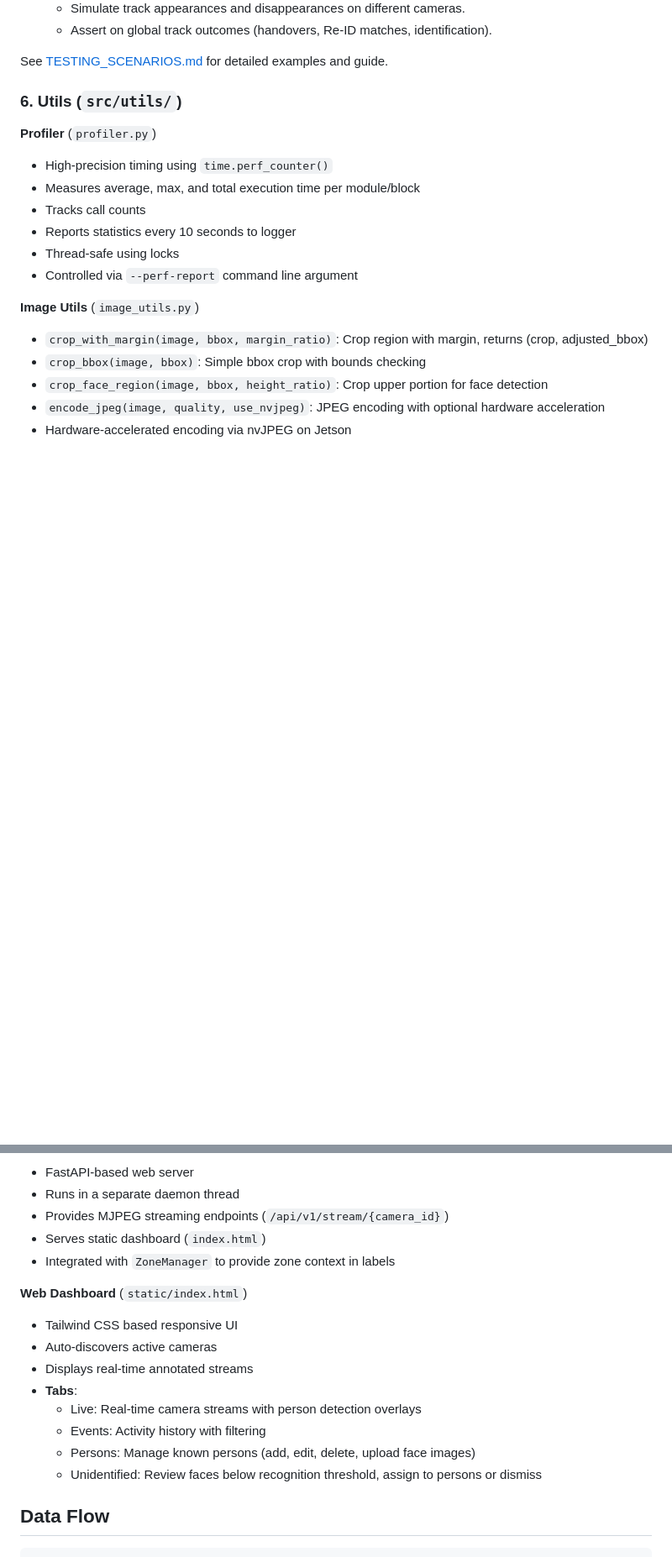
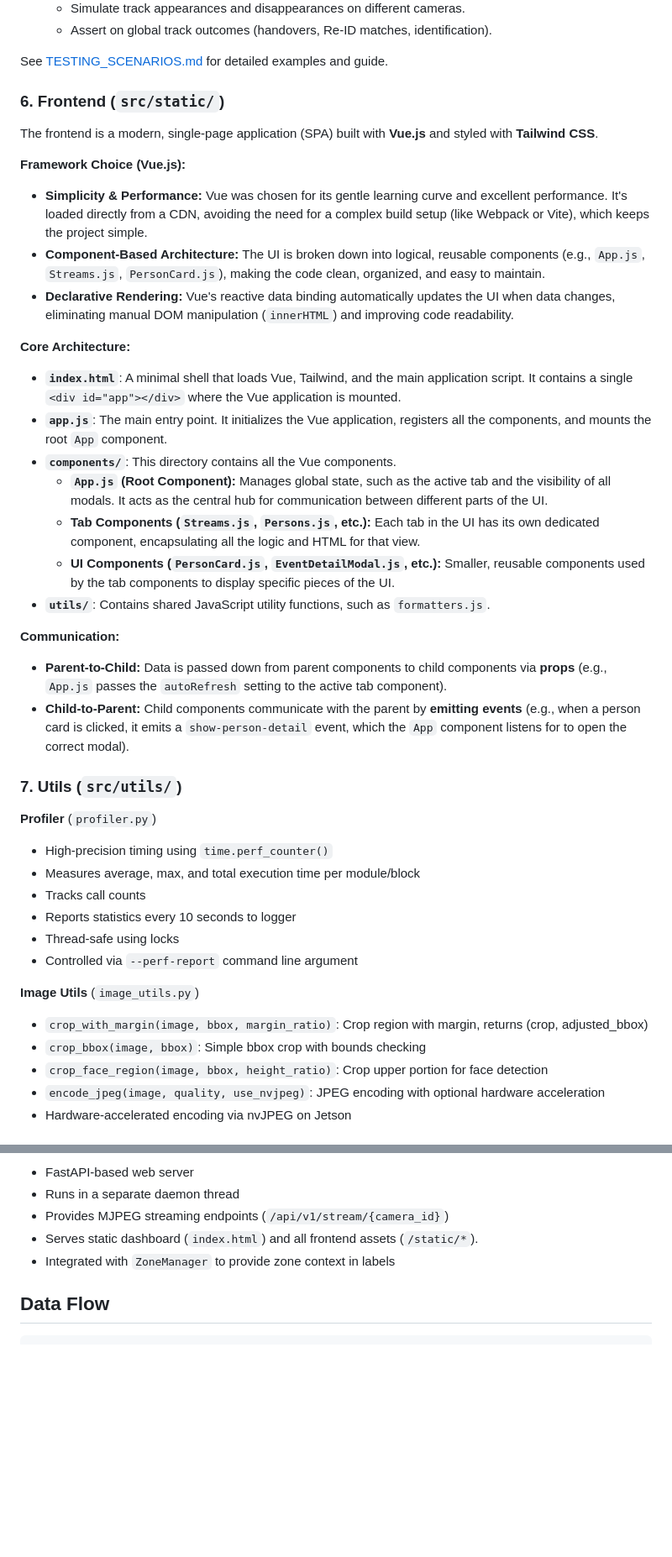
Before and after one commit to kesziattila/home-person-id, a Markdown page: ARCHITECTURE.md, 2 parts joined by grey strips. Shown at 84% size. Rendered like a GitHub page; blank space fills up the shorter version.

Commit message:
add frontend docs

```diff
--- a/ARCHITECTURE.md
+++ b/ARCHITECTURE.md
@@ -181,7 +181,29 @@ The system uses a **Scenario-Based Testing Framework** to verify complex trackin
 
 See [TESTING_SCENARIOS.md](docs/TESTING_SCENARIOS.md) for detailed examples and guide.
 
-### 6. Utils (`src/utils/`)
+### 6. Frontend (`src/static/`)
+
+The frontend is a modern, single-page application (SPA) built with **Vue.js** and styled with **Tailwind CSS**.
+
+**Framework Choice (Vue.js):**
+- **Simplicity & Performance:** Vue was chosen for its gentle learning curve and excellent performance. It's loaded directly from a CDN, avoiding the need for a complex build setup (like Webpack or Vite), which keeps the project simple.
+- **Component-Based Architecture:** The UI is broken down into logical, reusable components (e.g., `App.js`, `Streams.js`, `PersonCard.js`), making the code clean, organized, and easy to maintain.
+- **Declarative Rendering:** Vue's reactive data binding automatically updates the UI when data changes, eliminating manual DOM manipulation (`innerHTML`) and improving code readability.
+
+**Core Architecture:**
+- **`index.html`**: A minimal shell that loads Vue, Tailwind, and the main application script. It contains a single `<div id="app"></div>` where the Vue application is mounted.
+- **`app.js`**: The main entry point. It initializes the Vue application, registers all the components, and mounts the root `App` component.
+- **`components/`**: This directory contains all the Vue components.
+    - **`App.js` (Root Component):** Manages global state, such as the active tab and the visibility of all modals. It acts as the central hub for communication between different parts of the UI.
+    - **Tab Components (`Streams.js`, `Persons.js`, etc.):** Each tab in the UI has its own dedicated component, encapsulating all the logic and HTML for that view.
+    - **UI Components (`PersonCard.js`, `EventDetailModal.js`, etc.):** Smaller, reusable components used by the tab components to display specific pieces of the UI.
+- **`utils/`**: Contains shared JavaScript utility functions, such as `formatters.js`.
+
+**Communication:**
+- **Parent-to-Child:** Data is passed down from parent components to child components via **props** (e.g., `App.js` passes the `autoRefresh` setting to the active tab component).
+- **Child-to-Parent:** Child components communicate with the parent by **emitting events** (e.g., when a person card is clicked, it emits a `show-person-detail` event, which the `App` component listens for to open the correct modal).
+
+### 7. Utils (`src/utils/`)
 
 **Profiler** (`profiler.py`)
 - High-precision timing using `time.perf_counter()`
@@ -235,18 +257,8 @@ Loaded from YAML file via `load_config()`.
 - FastAPI-based web server
 - Runs in a separate daemon thread
 - Provides MJPEG streaming endpoints (`/api/v1/stream/{camera_id}`)
-- Serves static dashboard (`index.html`)
+- Serves static dashboard (`index.html`) and all frontend assets (`/static/*`).
 - Integrated with `ZoneManager` to provide zone context in labels
-
-**Web Dashboard** (`static/index.html`)
-- Tailwind CSS based responsive UI
-- Auto-discovers active cameras
-- Displays real-time annotated streams
-- **Tabs**:
-  - Live: Real-time camera streams with person detection overlays
-  - Events: Activity history with filtering
-  - Persons: Manage known persons (add, edit, delete, upload face images)
-  - Unidentified: Review faces below recognition threshold, assign to persons or dismiss
 
 ## Data Flow
 
```
Also changed, not shown: other parts of ARCHITECTURE.md (+2 -2 lines).
